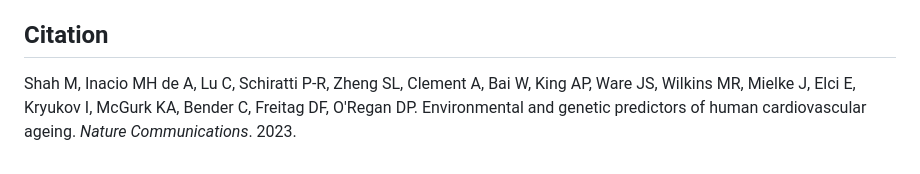
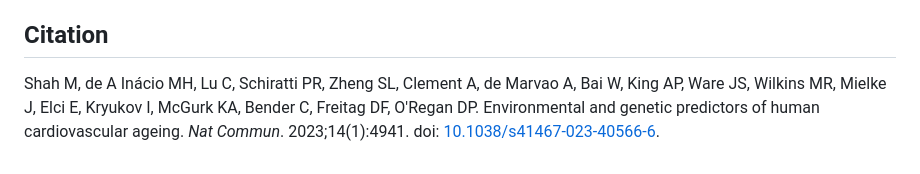
Before and after one commit to ImperialCollegeLondon/cardiovascular_ageing, a Markdown page: README.md, the part around the change. Rendered like a GitHub page.

```diff
--- a/README.md
+++ b/README.md
@@ -32,4 +32,5 @@ The steps involved in this process are described in this repository.
 Distributed under an MIT LICENSE license.
 
 ## Citation
-Shah M, Inacio MH de A, Lu C, Schiratti P-R, Zheng SL, Clement A, Bai W, King AP, Ware JS, Wilkins MR, Mielke J, Elci E, Kryukov I, McGurk KA, Bender C, Freitag DF, O'Regan DP. Environmental and genetic predictors of human cardiovascular ageing. _Nature Communications_. 2023.
+
+Shah M, de A Inácio MH, Lu C, Schiratti PR, Zheng SL, Clement A, de Marvao A, Bai W, King AP, Ware JS, Wilkins MR, Mielke J, Elci E, Kryukov I, McGurk KA, Bender C, Freitag DF, O'Regan DP. Environmental and genetic predictors of human cardiovascular ageing. _Nat Commun_. 2023;14(1):4941. doi: [10.1038/s41467-023-40566-6](https://doi.org/10.1038/s41467-023-40566-6).
```
